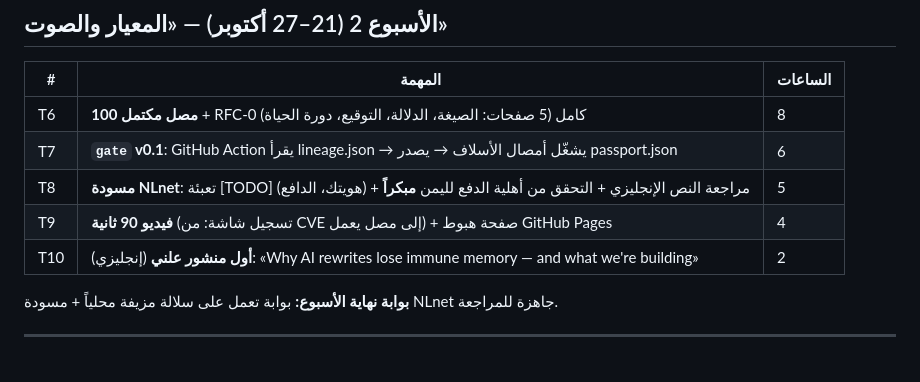
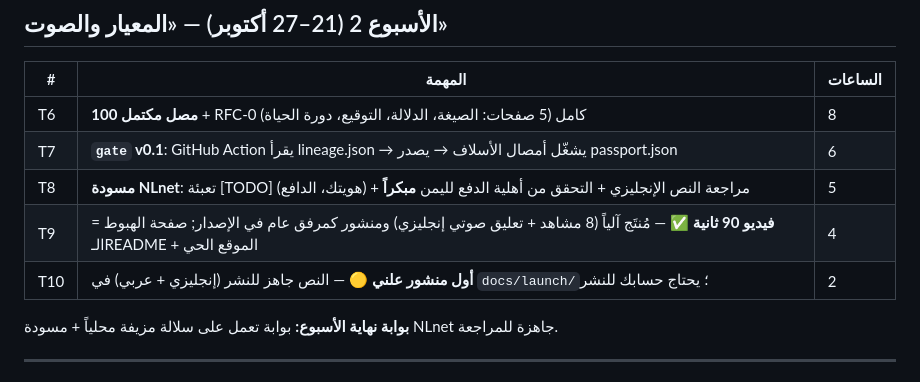
Before and after one commit to FerasFuad34/germline, a Markdown page: docs/sprint-plan-oct14-nov3.md, the part around the change. Drawn GitHub-style.

Commit message:
sprint: T9 (video) done, T10 (first post) ready-to-publish

```diff
--- a/docs/sprint-plan-oct14-nov3.md
+++ b/docs/sprint-plan-oct14-nov3.md
@@ -38,8 +38,8 @@
 | T6 | **100 مصل مكتمل** + RFC-0 كامل (5 صفحات: الصيغة، الدلالة، التوقيع، دورة الحياة) | 8 |
 | T7 | **`gate` v0.1**: GitHub Action يقرأ lineage.json → يشغّل أمصال الأسلاف → يصدر passport.json | 6 |
 | T8 | **مسودة NLnet**: تعبئة [TODO] (هويتك، الدافع) + مراجعة النص الإنجليزي + التحقق من أهلية الدفع لليمن **مبكراً** | 5 |
-| T9 | **فيديو 90 ثانية** (تسجيل شاشة: من CVE إلى مصل يعمل) + صفحة هبوط GitHub Pages | 4 |
-| T10 | **أول منشور علني** (إنجليزي): «Why AI rewrites lose immune memory — and what we're building» | 2 |
+| T9 | **فيديو 90 ثانية** ✅ — مُنتَج آلياً (8 مشاهد + تعليق صوتي إنجليزي) ومنشور كمرفق عام في الإصدار; صفحة الهبوط = الـREADME + الموقع الحي | 4 |
+| T10 | **أول منشور علني** 🟡 — النص جاهز للنشر (إنجليزي + عربي) في `docs/launch/`؛ يحتاج حسابك للنشر | 2 |
 
 **بوابة نهاية الأسبوع:** بوابة تعمل على سلالة مزيفة محلياً + مسودة NLnet جاهزة للمراجعة.
 
```
